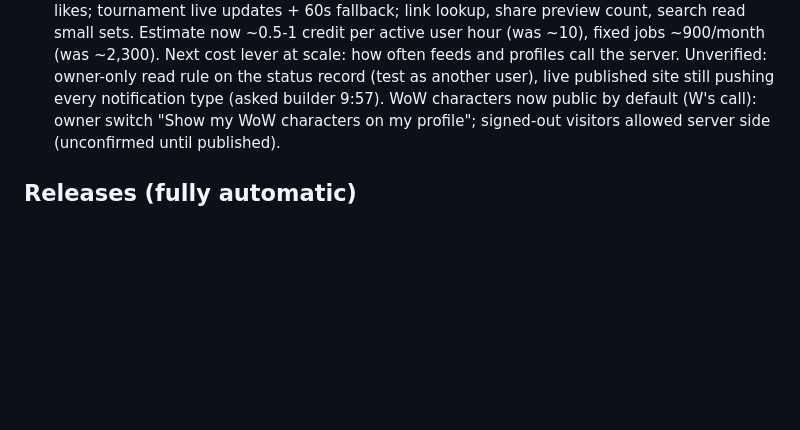
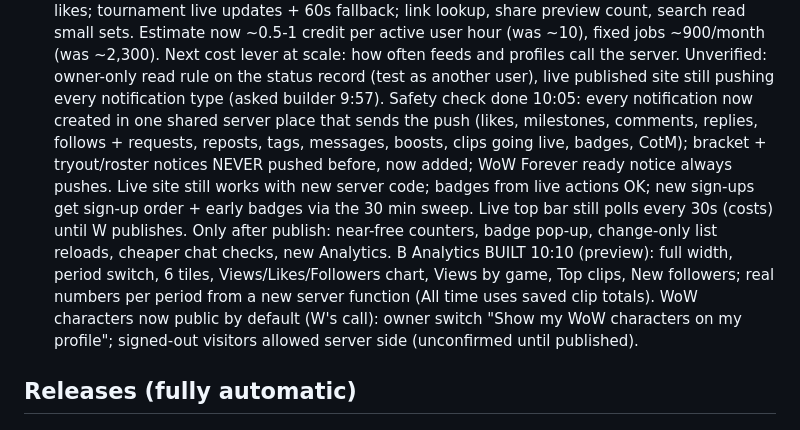
Before and after one commit to stonejames1996-cell/verse-platform-desktop, a Markdown page: CLAUDE.md, the part around the change. Rendered like a GitHub page; blank space fills up the shorter version.

Commit message:
Handover notes: safety check, Analytics built
Co-Authored-By: Claude Opus 5.5 <noreply@anthropic.com>
Claude-Session: https://claude.ai/code/session_013KMMoMrP6BWZEpyDPvRrxR

```diff
--- a/CLAUDE.md
+++ b/CLAUDE.md
@@ -419,6 +419,14 @@ saves clips on a hotkey or automatically on highlights, and hands clips to the w
   Estimate now ~0.5-1 credit per active user hour (was ~10), fixed jobs ~900/month (was ~2,300). Next cost lever at
   scale: how often feeds and profiles call the server. Unverified: owner-only read rule on the status record (test as
   another user), live published site still pushing every notification type (asked builder 9:57).
+  Safety check done 10:05: every notification now created in one shared server place that sends the push (likes,
+  milestones, comments, replies, follows + requests, reposts, tags, messages, boosts, clips going live, badges, CotM);
+  bracket + tryout/roster notices NEVER pushed before, now added; WoW Forever ready notice always pushes. Live site
+  still works with new server code; badges from live actions OK; new sign-ups get sign-up order + early badges via the
+  30 min sweep. Live top bar still polls every 30s (costs) until W publishes. Only after publish: near-free counters,
+  badge pop-up, change-only list reloads, cheaper chat checks, new Analytics.
+  B Analytics BUILT 10:10 (preview): full width, period switch, 6 tiles, Views/Likes/Followers chart, Views by game,
+  Top clips, New followers; real numbers per period from a new server function (All time uses saved clip totals).
   WoW characters now public by default (W's call): owner switch "Show my WoW characters on my profile"; signed-out
   visitors allowed server side (unconfirmed until published).
 
```
